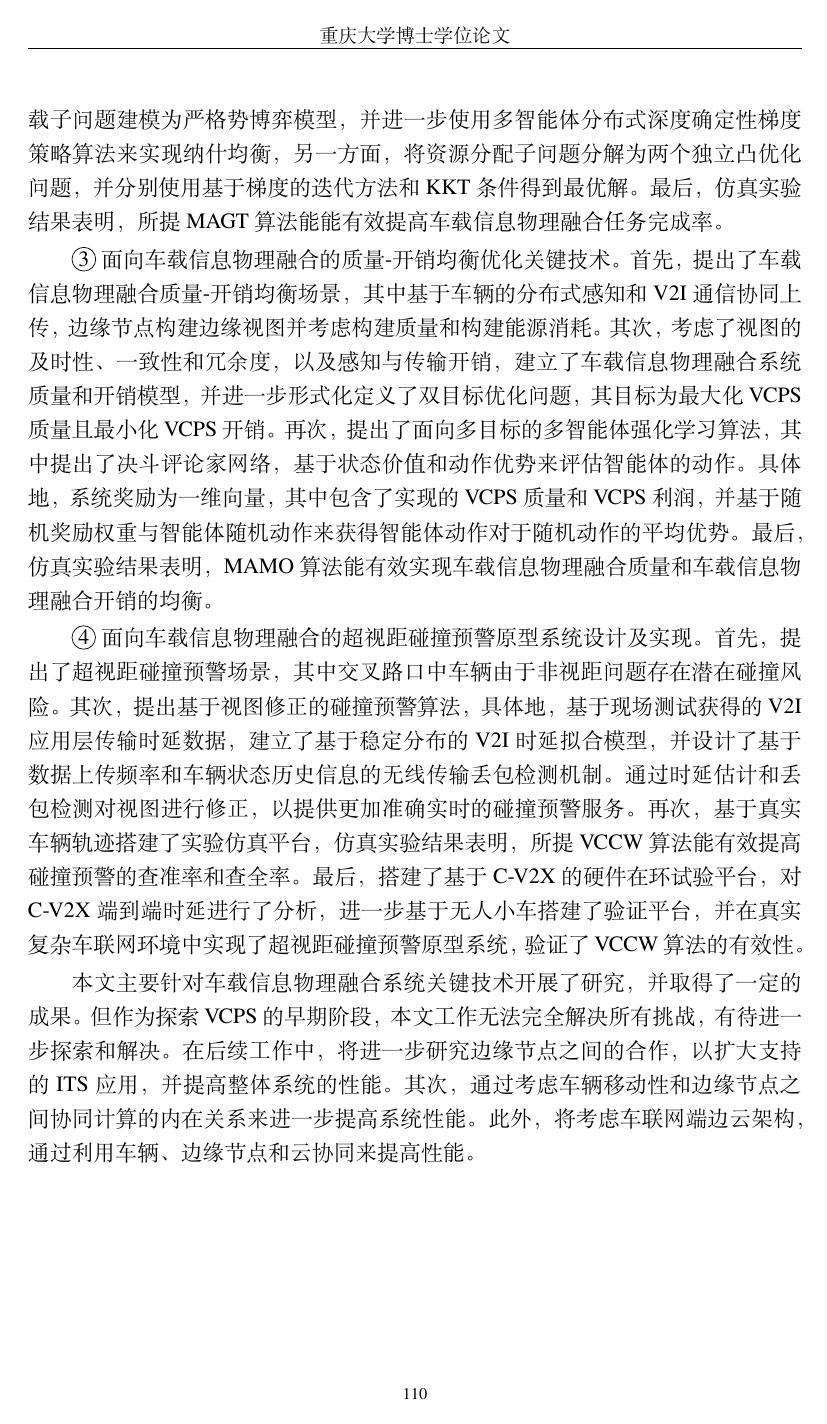
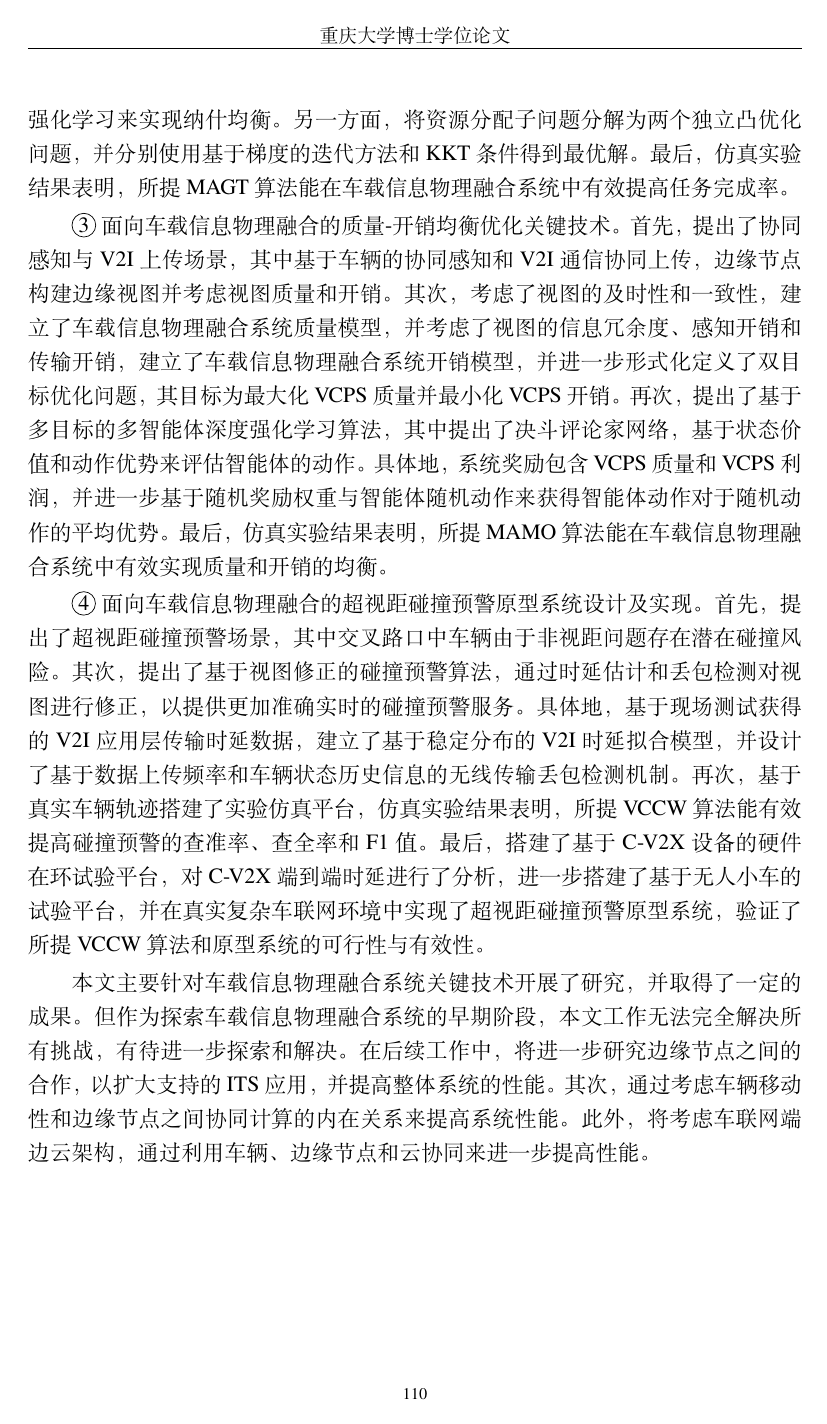
Before and after one commit to neardws/My-Doctoral-Dissertation, a LaTeX thesis (main.tex, which reads contents/conclusion.tex): page 134 of 157. Compiled offline with XeLaTeX.

Commit message:
update chapter 6

```diff
--- a/contents/conclusion.tex
+++ b/contents/conclusion.tex
@@ -24,24 +23,24 @@
 其次，考虑了采用非正交多址接入技术的车联网中边缘内和边缘间干扰，建立了V2I传输模型，
 在此基础上，形式化定义了最大化任务服务率的协同资源优化问题。
-再次，提出了基于博弈的多智能体强化学习算法，具体地，将协同资源优化问题分解为任务卸载与资源分配子问题，其中将任务卸载子问题建模为严格势博弈模型，并进一步使用多智能体分布式深度确定性梯度策略算法来实现纳什均衡，另一方面，将资源分配子问题分解为两个独立凸优化问题，并分别使用基于梯度的迭代方法和KKT条件得到最优解。
-最后，仿真实验结果表明，所提MAGT算法能能有效提高车载信息物理融合任务完成率。
+再次，提出了基于博弈理论的多智能体深度强化学习算法。具体地，将协同资源优化问题分解为任务卸载与资源分配子问题。一方面，将任务卸载子问题建模为严格势博弈模型，并进一步通过多智能体深度强化学习来实现纳什均衡。另一方面，将资源分配子问题分解为两个独立凸优化问题，并分别使用基于梯度的迭代方法和KKT条件得到最优解。
+最后，仿真实验结果表明，所提MAGT算法能在车载信息物理融合系统中有效提高任务完成率。
 
-\circled{3}  面向车载信息物理融合的质量-开销均衡优化关键技术。
-首先，提出了车载信息物理融合质量-开销均衡场景，其中基于车辆的分布式感知和 V2I 通信协同上传，边缘节点构建边缘视图并考虑构建质量和构建能源消耗。
-其次，考虑了视图的及时性、一致性和冗余度，以及感知与传输开销，建立了车载信息物理融合系统质量和开销模型，并进一步形式化定义了双目标优化问题，其目标为最大化VCPS质量且最小化VCPS开销。
-再次，提出了面向多目标的多智能体强化学习算法，其中提出了决斗评论家网络，基于状态价值和动作优势来评估智能体的动作。
-具体地，系统奖励为一维向量，其中包含了实现的VCPS质量和VCPS利润，并基于随机奖励权重与智能体随机动作来获得智能体动作对于随机动作的平均优势。
-最后，仿真实验结果表明，MAMO算法能有效实现车载信息物理融合质量和车载信息物理融合开销的均衡。
+\circled{3} 面向车载信息物理融合的质量-开销均衡优化关键技术。
+首先，提出了协同感知与V2I上传场景，其中基于车辆的协同感知和 V2I 通信协同上传，边缘节点构建边缘视图并考虑视图质量和开销。
+其次，考虑了视图的及时性和一致性，建立了车载信息物理融合系统质量模型，并考虑了视图的信息冗余度、感知开销和传输开销，建立了车载信息物理融合系统开销模型，并进一步形式化定义了双目标优化问题，其目标为最大化VCPS质量并最小化VCPS开销。
+再次，提出了基于多目标的多智能体深度强化学习算法，其中提出了决斗评论家网络，基于状态价值和动作优势来评估智能体的动作。
+具体地，系统奖励包含VCPS质量和VCPS利润，并进一步基于随机奖励权重与智能体随机动作来获得智能体动作对于随机动作的平均优势。
+最后，仿真实验结果表明，所提MAMO算法能在车载信息物理融合系统中有效实现质量和开销的均衡。
 
 \circled{4} 面向车载信息物理融合的超视距碰撞预警原型系统设计及实现。
 首先，提出了超视距碰撞预警场景，其中交叉路口中车辆由于非视距问题存在潜在碰撞风险。
-其次，提出基于视图修正的碰撞预警算法，具体地，基于现场测试获得的V2I应用层传输时延数据，建立了基于稳定分布的V2I时延拟合模型，并设计了基于数据上传频率和车辆状态历史信息的无线传输丢包检测机制。
-通过时延估计和丢包检测对视图进行修正，以提供更加准确实时的碰撞预警服务。
-再次，基于真实车辆轨迹搭建了实验仿真平台，仿真实验结果表明，所提 VCCW 算法能有效提高碰撞预警的查准率和查全率。
-最后，搭建了基于C-V2X的硬件在环试验平台，对C-V2X端到端时延进行了分析，进一步基于无人小车搭建了验证平台，并在真实复杂车联网环境中实现了超视距碰撞预警原型系统，验证了VCCW算法的有效性。
+其次，提出了基于视图修正的碰撞预警算法，通过时延估计和丢包检测对视图进行修正，以提供更加准确实时的碰撞预警服务。
+具体地，基于现场测试获得的V2I应用层传输时延数据，建立了基于稳定分布的V2I时延拟合模型，并设计了基于数据上传频率和车辆状态历史信息的无线传输丢包检测机制。
+再次，基于真实车辆轨迹搭建了实验仿真平台，仿真实验结果表明，所提 VCCW 算法能有效提高碰撞预警的查准率、查全率和F1值。
+最后，搭建了基于C-V2X设备的硬件在环试验平台，对C-V2X端到端时延进行了分析，进一步搭建了基于无人小车的试验平台，并在真实复杂车联网环境中实现了超视距碰撞预警原型系统，验证了所提VCCW算法和原型系统的可行性与有效性。
 
 本文主要针对车载信息物理融合系统关键技术开展了研究，并取得了一定的成果。
-但作为探索VCPS的早期阶段，本文工作无法完全解决所有挑战，有待进一步探索和解决。
+但作为探索车载信息物理融合系统的早期阶段，本文工作无法完全解决所有挑战，有待进一步探索和解决。
 在后续工作中，将进一步研究边缘节点之间的合作，以扩大支持的ITS应用，并提高整体系统的性能。
-其次，通过考虑车辆移动性和边缘节点之间协同计算的内在关系来进一步提高系统性能。
-此外，将考虑车联网端边云架构，通过利用车辆、边缘节点和云协同来提高性能。
+其次，通过考虑车辆移动性和边缘节点之间协同计算的内在关系来提高系统性能。
+此外，将考虑车联网端边云架构，通过利用车辆、边缘节点和云协同来进一步提高性能。
```
Also changed, not shown: 查重报告/重庆大学图书馆_2023041908440586423054/报告说明.txt (added, +31 -0 lines), figures/Fig4-1-architerture.pdf, figures/Fig5-11-unmanned-vehicle-platform.pdf, figures/Fig5-12.pdf, 查重报告/重庆大学图书馆_2023041908440586423054/许新操车载信息物理融合系统关键技术研究_简洁报告.pdf (added), contents/conclusion.tex (29 more changed lines), 3 other files.
